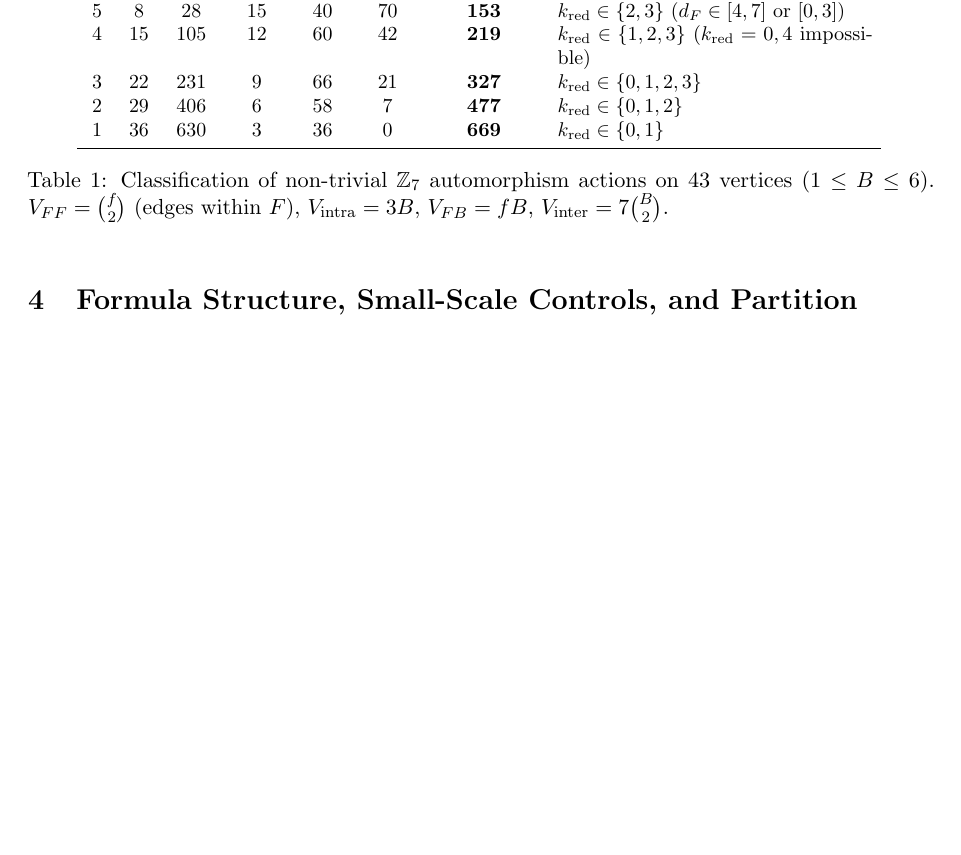
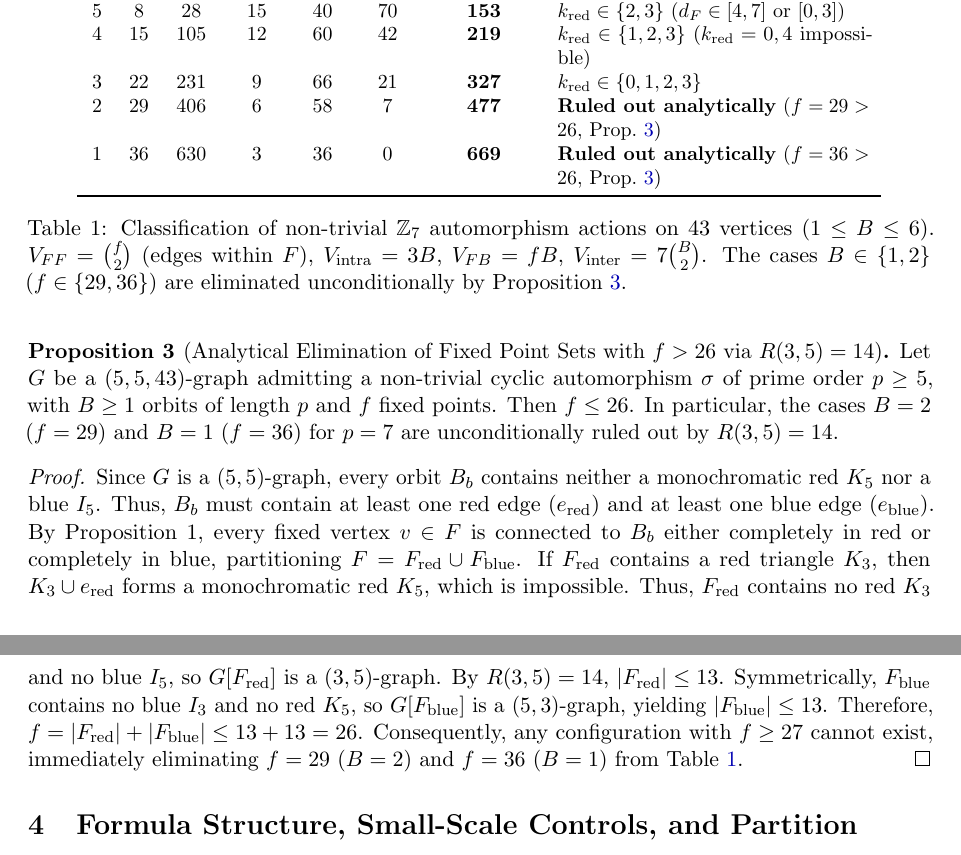
Before and after one commit to diaztapiarodrigo/ramsey-r55-z7-refutation, a LaTeX paper (arxiv_ramsey_r55_n43.tex): part of page 8 of 14 before the commit and two parts of pages 8 and 9 of 15 after it, the two joined at a grey line, cut so that both start at the same text, the shorter picture padded with empty space. Compiled offline with pdfLaTeX.

Commit message:
feat(ramsey): formalizacion Lean 4 sin sorry, cota analitica f <= 26 y preprint v1.1.0

```diff
--- a/arxiv_ramsey_r55_n43.tex
+++ b/arxiv_ramsey_r55_n43.tex
@@ -266,13 +266,26 @@ $B$ & $f$ & $V_{FF}$ & $V_{\text{intra}}$ & $V_{FB}$ & $V_{\text{inter}}$ & \tex
 5 & 8  & 28  & 15 & 40 & 70  & \textbf{153} & $k_{\text{red}} \in \{2, 3\}$ ($d_F \in [4,7]$ or $[0,3]$) \\
 4 & 15 & 105 & 12 & 60 & 42  & \textbf{219} & $k_{\text{red}} \in \{1, 2, 3\}$ ($k_{\text{red}}=0, 4$ impossible) \\
 3 & 22 & 231 & 9  & 66 & 21  & \textbf{327} & $k_{\text{red}} \in \{0, 1, 2, 3\}$ \\
-2 & 29 & 406 & 6  & 58 & 7   & \textbf{477} & $k_{\text{red}} \in \{0, 1, 2\}$ \\
-1 & 36 & 630 & 3  & 36 & 0   & \textbf{669} & $k_{\text{red}} \in \{0, 1\}$ \\
+2 & 29 & 406 & 6  & 58 & 7   & \textbf{477} & \textbf{Ruled out analytically} ($f=29 > 26$, Prop.~\ref{prop:fixed_points_bound}) \\
+1 & 36 & 630 & 3  & 36 & 0   & \textbf{669} & \textbf{Ruled out analytically} ($f=36 > 26$, Prop.~\ref{prop:fixed_points_bound}) \\
 \bottomrule
 \end{tabular}
-\caption{Classification of non-trivial $\mathbb{Z}_7$ automorphism actions on 43 vertices ($1 \le B \le 6$). $V_{FF} = \binom{f}{2}$ (edges within $F$), $V_{\text{intra}} = 3B$, $V_{FB} = fB$, $V_{\text{inter}} = 7\binom{B}{2}$.}
+\caption{Classification of non-trivial $\mathbb{Z}_7$ automorphism actions on 43 vertices ($1 \le B \le 6$). $V_{FF} = \binom{f}{2}$ (edges within $F$), $V_{\text{intra}} = 3B$, $V_{FB} = fB$, $V_{\text{inter}} = 7\binom{B}{2}$. The cases $B \in \{1, 2\}$ ($f \in \{29, 36\}$) are eliminated unconditionally by Proposition \ref{prop:fixed_points_bound}.}
 \label{tab:fixed_points}
 \end{table}
+
+\begin{proposition}[Analytical Elimination of Fixed Point Sets with $f > 26$ via $R(3,5)=14$]
+\label{prop:fixed_points_bound}
+Let $G$ be a $(5,5,43)$-graph admitting a non-trivial cyclic automorphism $\sigma$ of prime order $p \ge 5$, with $B \ge 1$ orbits of length $p$ and $f$ fixed points. Then $f \le 26$. In particular, the cases $B=2$ ($f=29$) and $B=1$ ($f=36$) for $p=7$ are unconditionally ruled out by $R(3,5)=14$.
+\end{proposition}
+\begin{proof}
+Since $G$ is a $(5,5)$-graph, every orbit $B_b$ contains neither a monochromatic red $K_5$ nor a blue $I_5$. Thus, $B_b$ must contain at least one red edge ($e_{\text{red}}$) and at least one blue edge ($e_{\text{blue}}$).
+By Proposition 1, every fixed vertex $v \in F$ is connected to $B_b$ either completely in red or completely in blue, partitioning $F = F_{\text{red}} \cup F_{\text{blue}}$.
+If $F_{\text{red}}$ contains a red triangle $K_3$, then $K_3 \cup e_{\text{red}}$ forms a monochromatic red $K_5$, which is impossible. Thus, $F_{\text{red}}$ contains no red $K_3$ and no blue $I_5$, so $G[F_{\text{red}}]$ is a $(3,5)$-graph. By $R(3,5)=14$, $|F_{\text{red}}| \le 13$.
+Symmetrically, $F_{\text{blue}}$ contains no blue $I_3$ and no red $K_5$, so $G[F_{\text{blue}}]$ is a $(5,3)$-graph, yielding $|F_{\text{blue}}| \le 13$.
+Therefore, $f = |F_{\text{red}}| + |F_{\text{blue}}| \le 13 + 13 = 26$.
+Consequently, any configuration with $f \ge 27$ cannot exist, immediately eliminating $f=29$ ($B=2$) and $f=36$ ($B=1$) from Table \ref{tab:fixed_points}.
+\end{proof}
 
 \section{Formula Structure, Small-Scale Controls, and Partition}
 
```
Also changed, not shown: docs/arxiv_ramsey_r55_n43.tex (+19 -6 lines), README.md, arxiv_ramsey_r55_n43.pdf, docs/arxiv_ramsey_r55_n43.pdf, arxiv_ramsey_r55_n43.tex (6 more changed lines), 4 other files.
